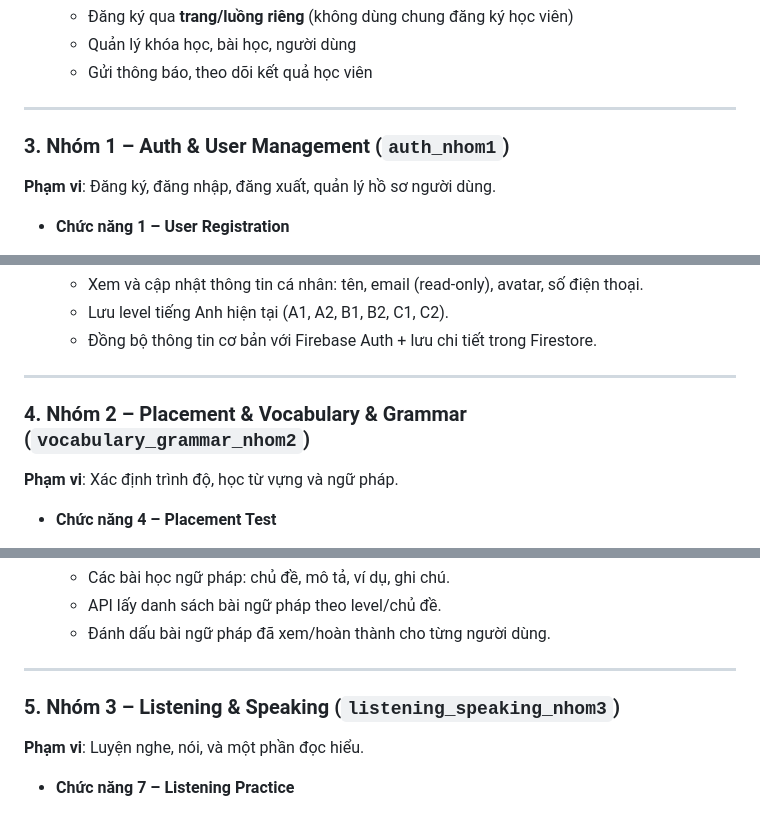
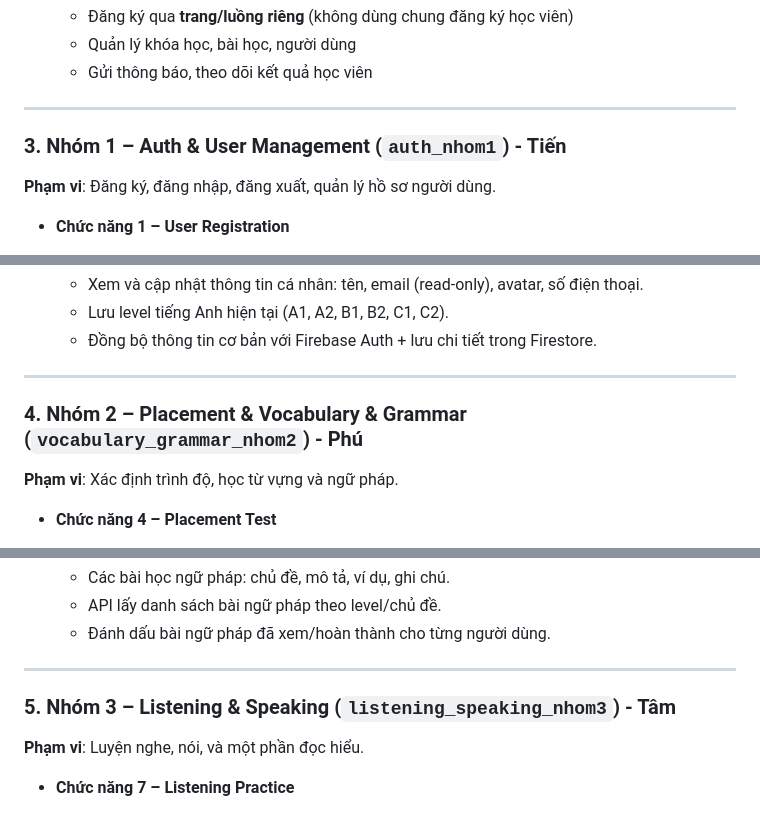
Before and after one commit to nguyenhoanganhkhoa1404/he-thong-hoc-tieng-anh-java, a Markdown page: README.md, 3 parts joined by grey strips. GitHub-like rendering.

```diff
--- a/README.md
+++ b/README.md
@@ -223,7 +223,7 @@ cors.allow-credentials=true
 
 ---
 
-### 3. Nhóm 1 – Auth & User Management (`auth_nhom1`)
+### 3. Nhóm 1 – Auth & User Management (`auth_nhom1`) - Tiến
 
 **Phạm vi**: Đăng ký, đăng nhập, đăng xuất, quản lý hồ sơ người dùng.
 
@@ -244,7 +244,7 @@ cors.allow-credentials=true
 
 ---
 
-### 4. Nhóm 2 – Placement & Vocabulary & Grammar (`vocabulary_grammar_nhom2`)
+### 4. Nhóm 2 – Placement & Vocabulary & Grammar (`vocabulary_grammar_nhom2`) - Phú
 
 **Phạm vi**: Xác định trình độ, học từ vựng và ngữ pháp.
 
@@ -265,7 +265,7 @@ cors.allow-credentials=true
 
 ---
 
-### 5. Nhóm 3 – Listening & Speaking (`listening_speaking_nhom3`)
+### 5. Nhóm 3 – Listening & Speaking (`listening_speaking_nhom3`) - Tâm
 
 **Phạm vi**: Luyện nghe, nói, và một phần đọc hiểu.
 
```
Also changed, not shown: other parts of README.md (+3 -3 lines).
